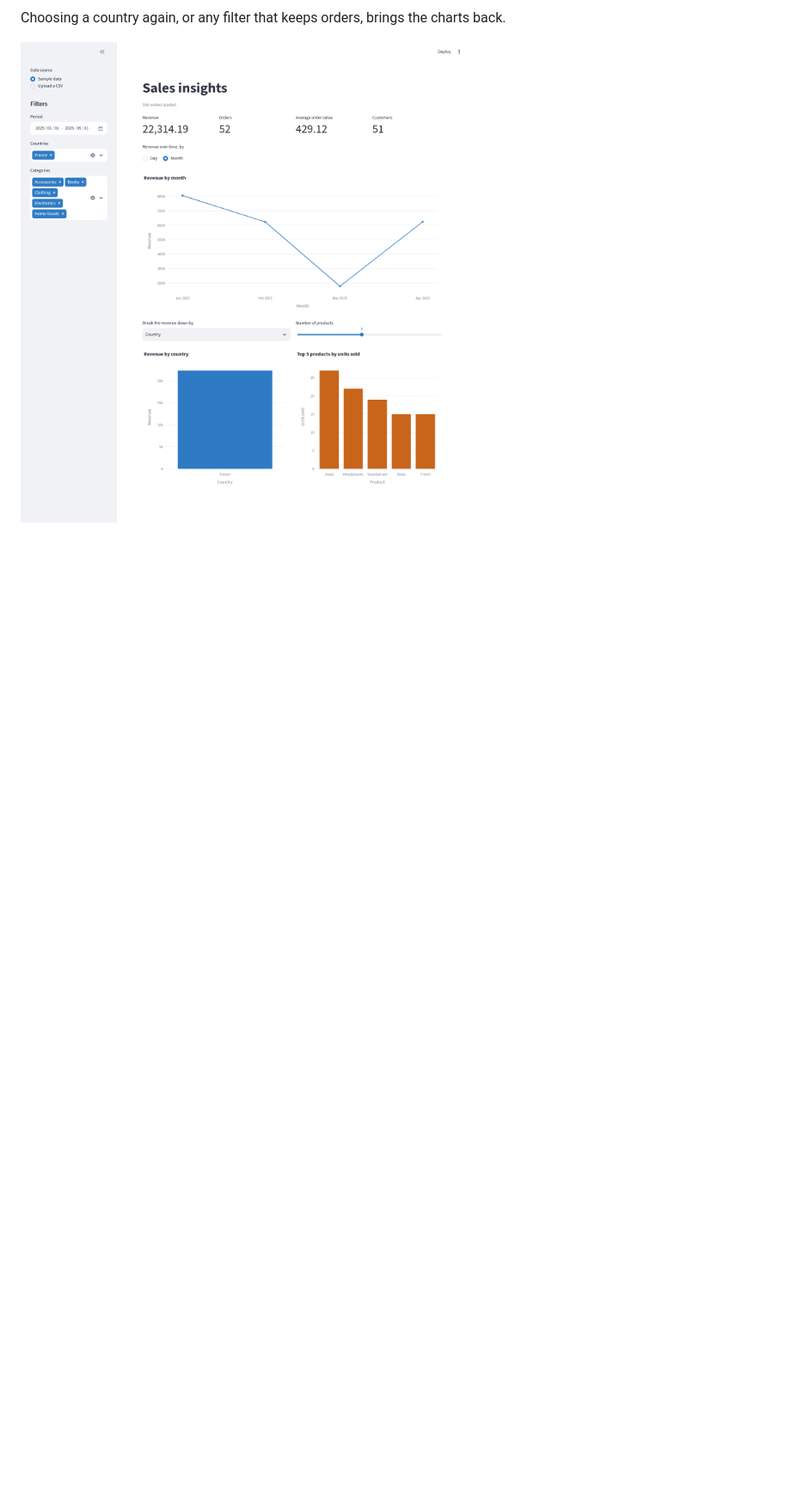
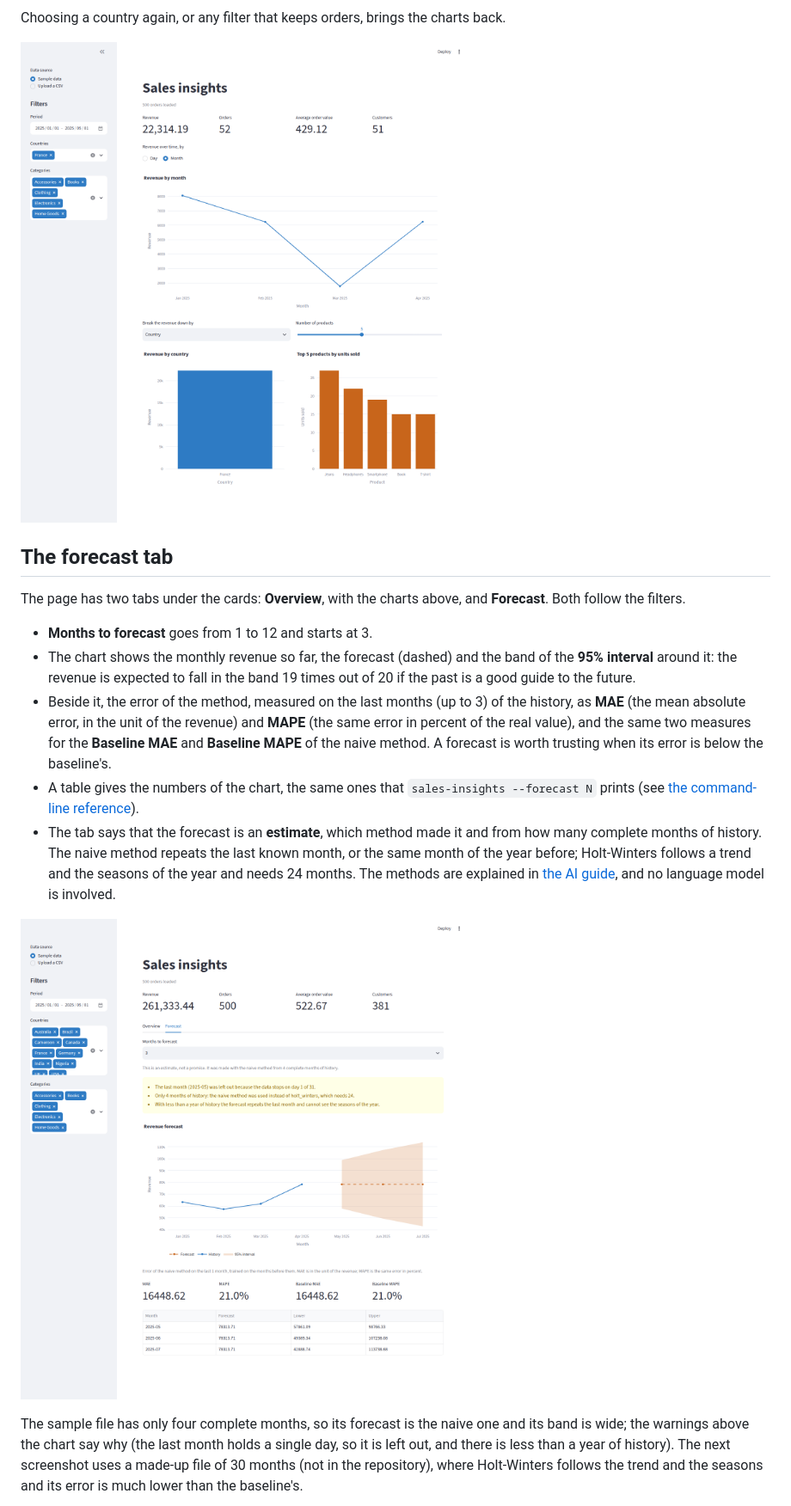
Before and after one commit to Priscilla47/E-Commerce-Sales-Dashboard_Project, a Markdown page: docs/dashboard.md, the part around one of its changes. Shown at 86% size. Drawn GitHub-style; pictures changed too: docs/images/dashboard-forecast-sample.png (added); blank space fills up the shorter version.

```diff
--- a/docs/dashboard.md
+++ b/docs/dashboard.md
@@ -52,3 +52,17 @@ Choosing a country again, or any filter that keeps orders, brings the charts bac
 
 ![The page with only France selected: the cards and the three charts show the orders of France only](images/dashboard-filtered.png)
 
+## The forecast tab
+
+The page has two tabs under the cards: **Overview**, with the charts above, and **Forecast**. Both follow the filters.
+
+- **Months to forecast** goes from 1 to 12 and starts at 3.
+- The chart shows the monthly revenue so far, the forecast (dashed) and the band of the **95% interval** around it: the revenue is expected to fall in the band 19 times out of 20 if the past is a good guide to the future.
+- Beside it, the error of the method, measured on the last months (up to 3) of the history, as **MAE** (the mean absolute error, in the unit of the revenue) and **MAPE** (the same error in percent of the real value), and the same two measures for the **Baseline MAE** and **Baseline MAPE** of the naive method. A forecast is worth trusting when its error is below the baseline's.
+- A table gives the numbers of the chart, the same ones that `sales-insights --forecast N` prints (see [the command-line reference](cli.md)).
+- The tab says that the forecast is an **estimate**, which method made it and from how many complete months of history. The naive method repeats the last known month, or the same month of the year before; Holt-Winters follows a trend and the seasons of the year and needs 24 months. The methods are explained in [the AI guide](ai.md#forecasting-revenue), and no language model is involved.
+
+![The Forecast tab on the sample data: the history of four months, a flat forecast with a wide band, the warnings above the chart and the errors below](images/dashboard-forecast-sample.png)
+
+The sample file has only four complete months, so its forecast is the naive one and its band is wide; the warnings above the chart say why (the last month holds a single day, so it is left out, and there is less than a year of history). The next screenshot uses a made-up file of 30 months (not in the repository), where Holt-Winters follows the trend and the seasons and its error is much lower than the baseline's.
+
```
Also changed, not shown: other parts of docs/dashboard.md (+5 -1 lines), docs/ai.md (+2 -0 lines), docs/images/dashboard-forecast-long.png (added), 1 other file.
